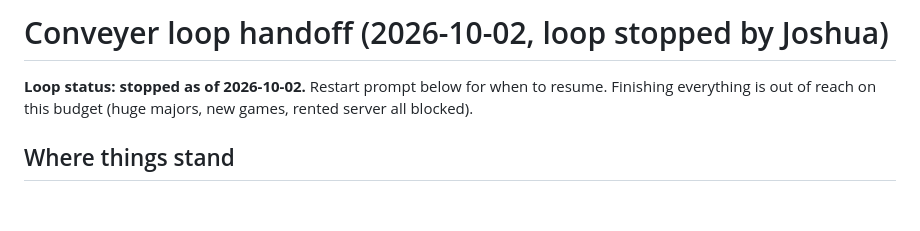
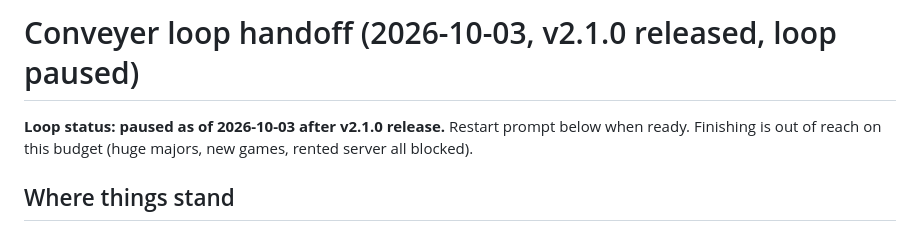
Before and after one commit to nulljosh/conveyer, a Markdown page: docs/LOOP-HANDOFF.md, the part around the change. Rendered like a GitHub page; blank space fills up the shorter version.

Commit message:
Loop handoff updated for v2.1.0 release

```diff
--- a/docs/LOOP-HANDOFF.md
+++ b/docs/LOOP-HANDOFF.md
@@ -1,6 +1,6 @@
-# Conveyer loop handoff (2026-10-02, loop stopped by Joshua)
+# Conveyer loop handoff (2026-10-03, v2.1.0 released, loop paused)
 
-**Loop status: stopped as of 2026-10-02.** Restart prompt below for when to resume. Finishing everything is out of reach on this budget (huge majors, new games, rented server all blocked).
+**Loop status: paused as of 2026-10-03 after v2.1.0 release.** Restart prompt below when ready. Finishing is out of reach on this budget (huge majors, new games, rented server all blocked).
 
 ## Where things stand
 
```
